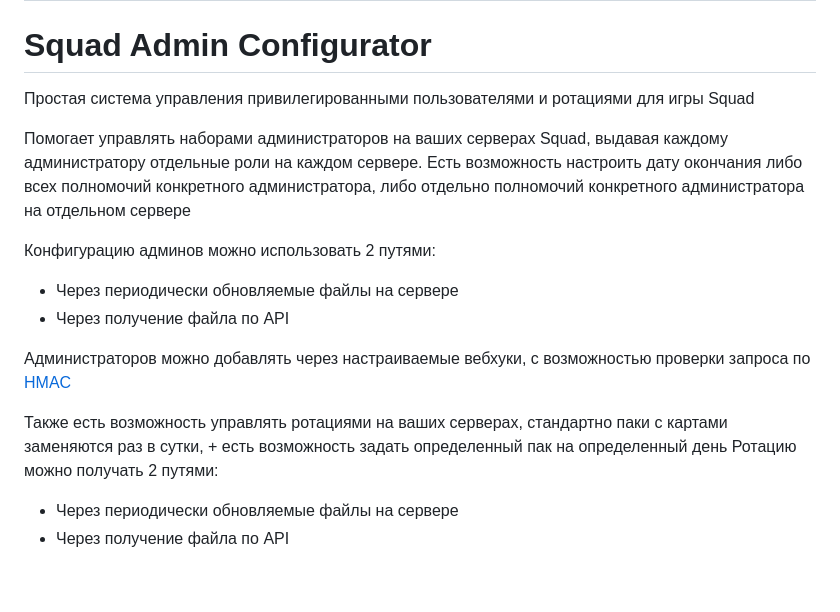
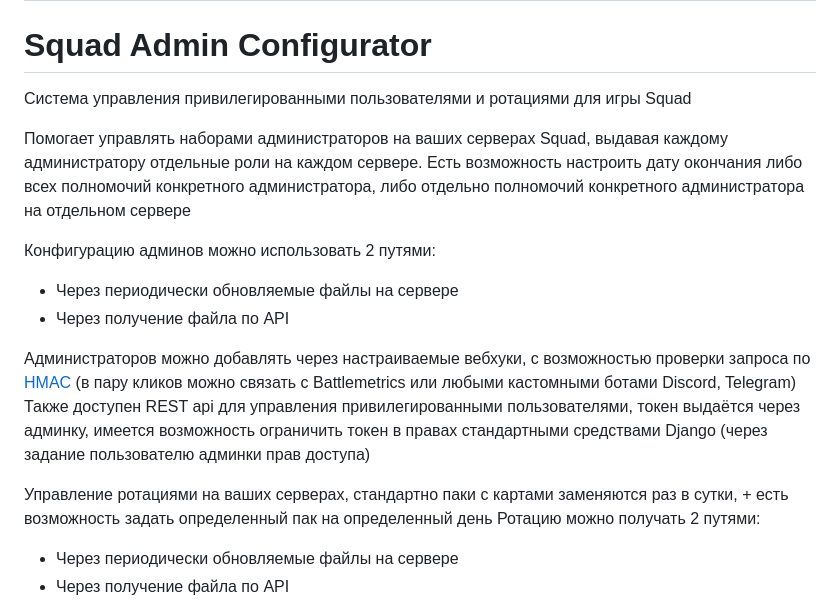
Before and after one commit to ar1ocker/Squad-Admin-Configurator, a Markdown page: README.md, the part around the change. Rendered like a GitHub page; blank space fills up the shorter version.

```diff
--- a/README.md
+++ b/README.md
@@ -2,7 +2,7 @@
 
 # Squad Admin Configurator
 
-Простая система управления привилегированными пользователями и ротациями для игры Squad
+Система управления привилегированными пользователями и ротациями для игры Squad
 
 Помогает управлять наборами администраторов на ваших серверах Squad, выдавая каждому администратору отдельные роли на каждом сервере.
 Есть возможность настроить дату окончания либо всех полномочий конкретного администратора, либо отдельно полномочий конкретного администратора на отдельном сервере
@@ -11,9 +11,10 @@
 - Через периодически обновляемые файлы на сервере
 - Через получение файла по API
 
-Администраторов можно добавлять через настраиваемые вебхуки, с возможностью проверки запроса по [HMAC](https://ru.wikipedia.org/wiki/HMAC)
+Администраторов можно добавлять через настраиваемые вебхуки, с возможностью проверки запроса по [HMAC](https://ru.wikipedia.org/wiki/HMAC) (в пару кликов можно связать с Battlemetrics или любыми кастомными ботами Discord, Telegram)
+Также доступен REST api для управления привилегированными пользователями, токен выдаётся через админку, имеется возможность ограничить токен в правах стандартными средствами Django (через задание пользователю админки прав доступа)
 
-Также есть возможность управлять ротациями на ваших серверах, стандартно паки с картами заменяются раз в сутки, + есть возможность задать определенный пак на определенный день
+Управление ротациями на ваших серверах, стандартно паки с картами заменяются раз в сутки, + есть возможность задать определенный пак на определенный день
 Ротацию можно получать 2 путями:
 - Через периодически обновляемые файлы на сервере
 - Через получение файла по API
```
